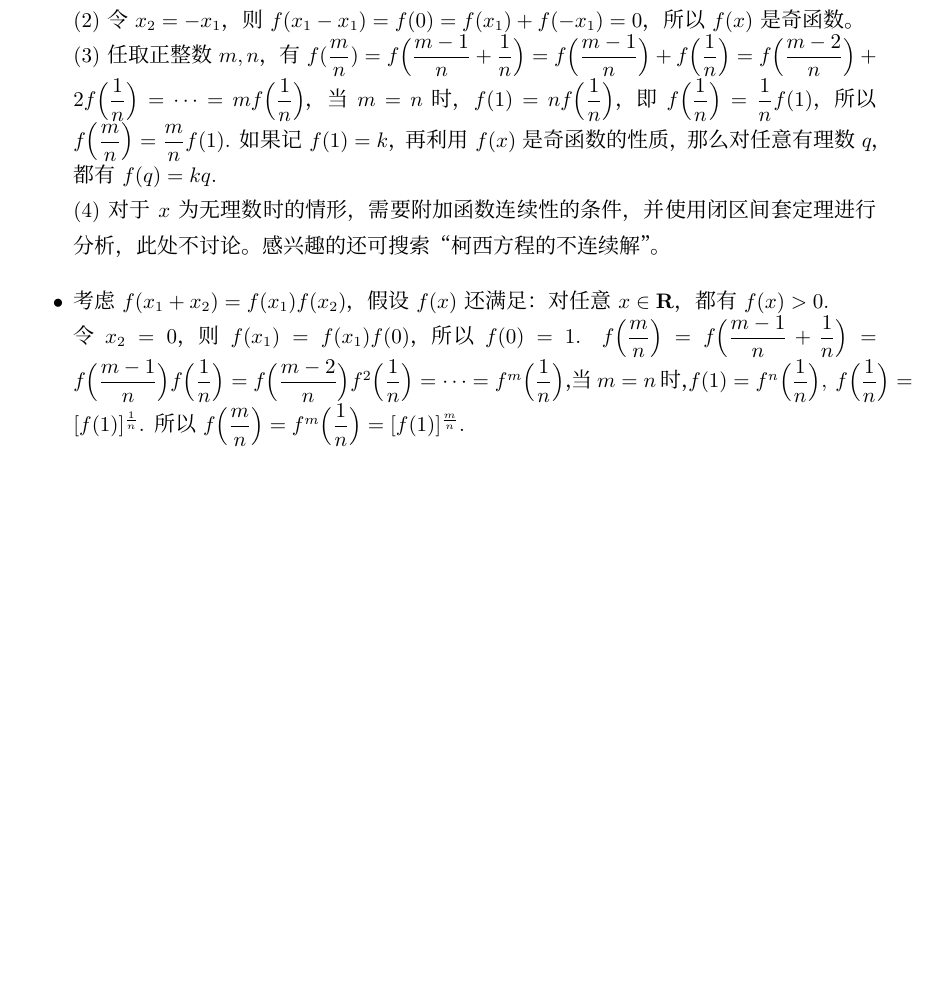
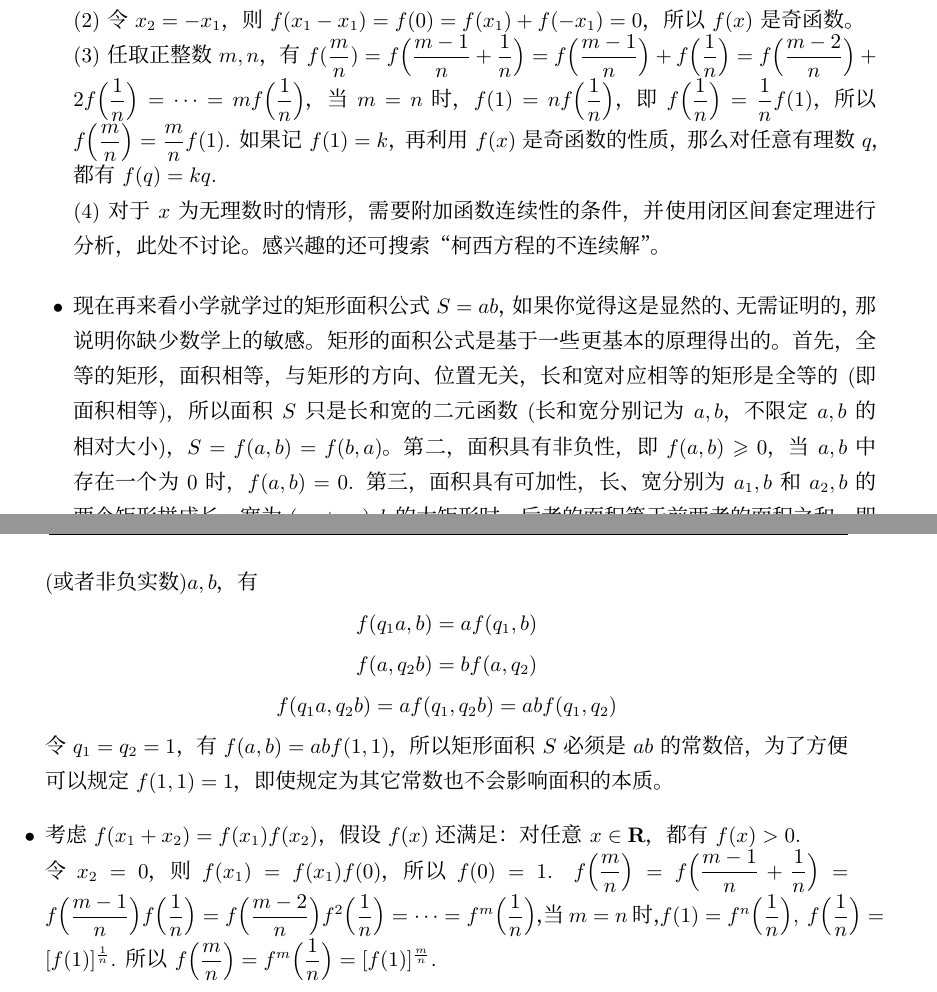
Before and after one commit to FrogGuaGuaGua/HighSchoolMathematics, a LaTeX book (工程师视角下的高中数学-main.tex, which reads 教案-函数.tex): part of page 7 of 241 before the commit and two parts of pages 7 and 8 of 241 after it, the two joined at a grey line, cut so that both start at the same text, the shorter picture padded with empty space. Compiled offline with XeLaTeX; a missing font is replaced by an installed copy or a similar font.

Commit message:
增加矩形面积公式的分析

```diff
--- a/教案-函数.tex
+++ b/教案-函数.tex
@@ -170,3 +170,12 @@ f\Big(\dfrac{m-2}{n}\Big)+2f\Big(\dfrac{1}{n}\Big)=
 如果记$ f(1)=k $，再利用$ f(x) $是奇函数的性质，那么对任意有理数$ q $，都有$ f(q)=kq $. \\
 (4)对于$ x $为无理数时的情形，需要附加函数连续性的条件，并使用闭区间套定理进行分析，此处不讨论。
 感兴趣的还可搜索“柯西方程的不连续解”。
+
+\item 现在再来看小学就学过的矩形面积公式$ S=ab $，如果你觉得这是显然的、
+无需证明的，那说明你缺少数学上的敏感。矩形的面积公式是基于一些更基本的
+原理得出的。首先，全等的矩形，面积相等，与矩形的方向、位置无关，
+长和宽对应相等的矩形是全等的
+(即面积相等)，所以面积$ S $只是长和宽的二元函数(长和宽分别记为$ a,b $，
+不限定$ a,b $的相对大小)，$ S=f(a,b)=f(b,a) $。第二，面积具有非负性，即
+$ f(a,b)\geq 0 $，当$ a,b $中存在一个为0时，$ f(a,b)=0 $. 第三，
+面积具有可加性，长、宽分别为$ a_1,b $和$ a_2,b $的两个矩形拼成长、宽为
@@ -173,3 +186,12 @@ f\Big(\dfrac{m-2}{n}\Big)+2f\Big(\dfrac{1}{n}\Big)=
+对于任意非负有理数(或者非负实数)$ a,b $，有
+\begin{gather*}
+    f(q_1a,b)=a f(q_1,b)  \\
+    f(a,q_2b)=b f(a,q_2)  \\
+    f(q_1a,q_2b)=af(q_1,q_2b)=abf(q_1,q_2)
+\end{gather*}
+令$ q_1=q_2=1 $，有$ f(a,b)=abf(1,1) $，所以矩形面积$ S $
+必须是$ ab $的常数倍，为了方便可以规定$ f(1,1)=1 $，即使规定为
+其它常数也不会影响面积的本质。
 
 \item 考虑$ f(x_1+x_2)=f(x_1)f(x_2) $，假设$ f(x) $还满足：对任意$ x\in
 \textbf{R} $，都有$ f(x)> 0 $. \\ 令$ x_2=0 $，则$ f(x_1)=f(x_1)f(0) $，所以
```
Also changed, not shown: 教案-函数.tex (4 more changed lines).
